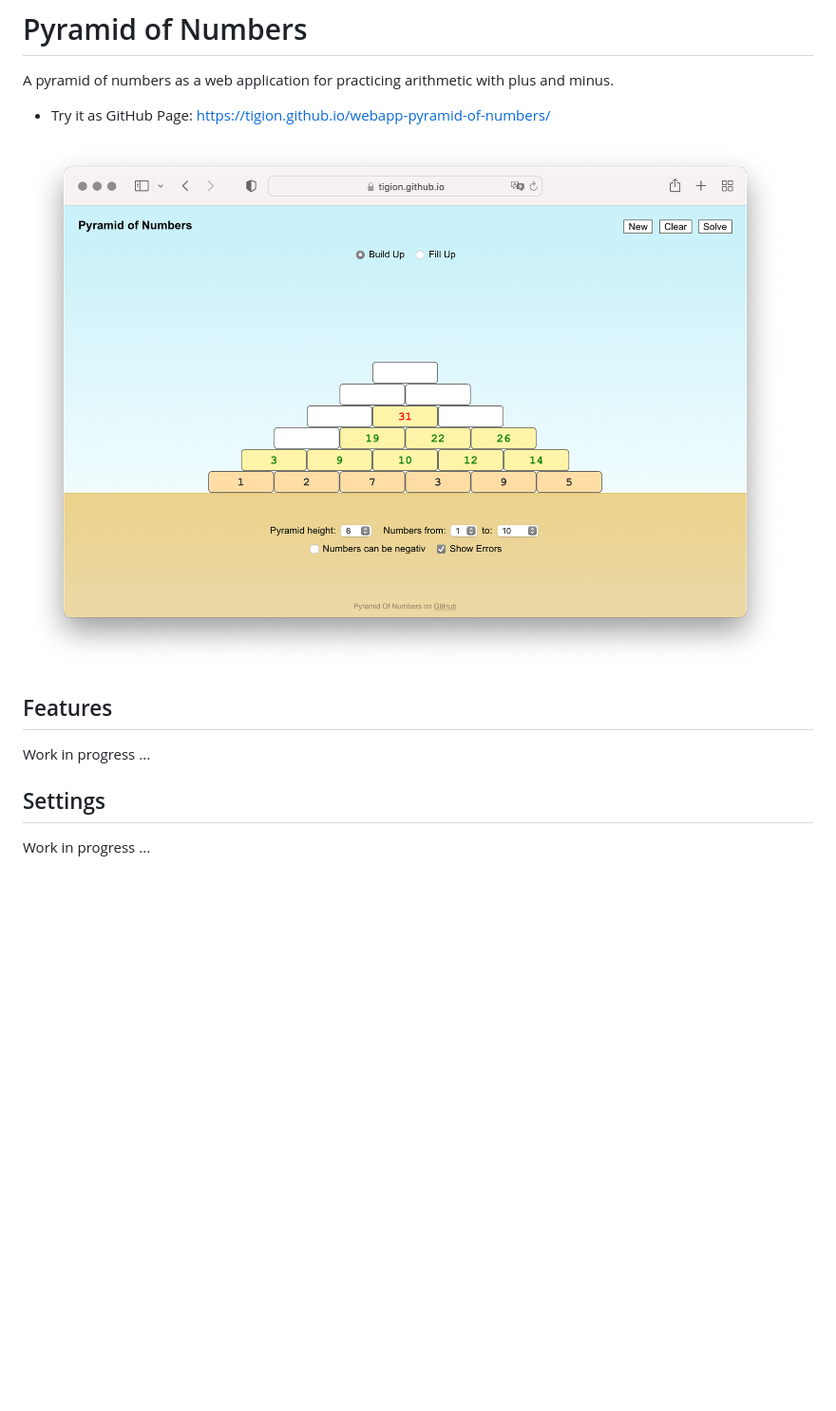
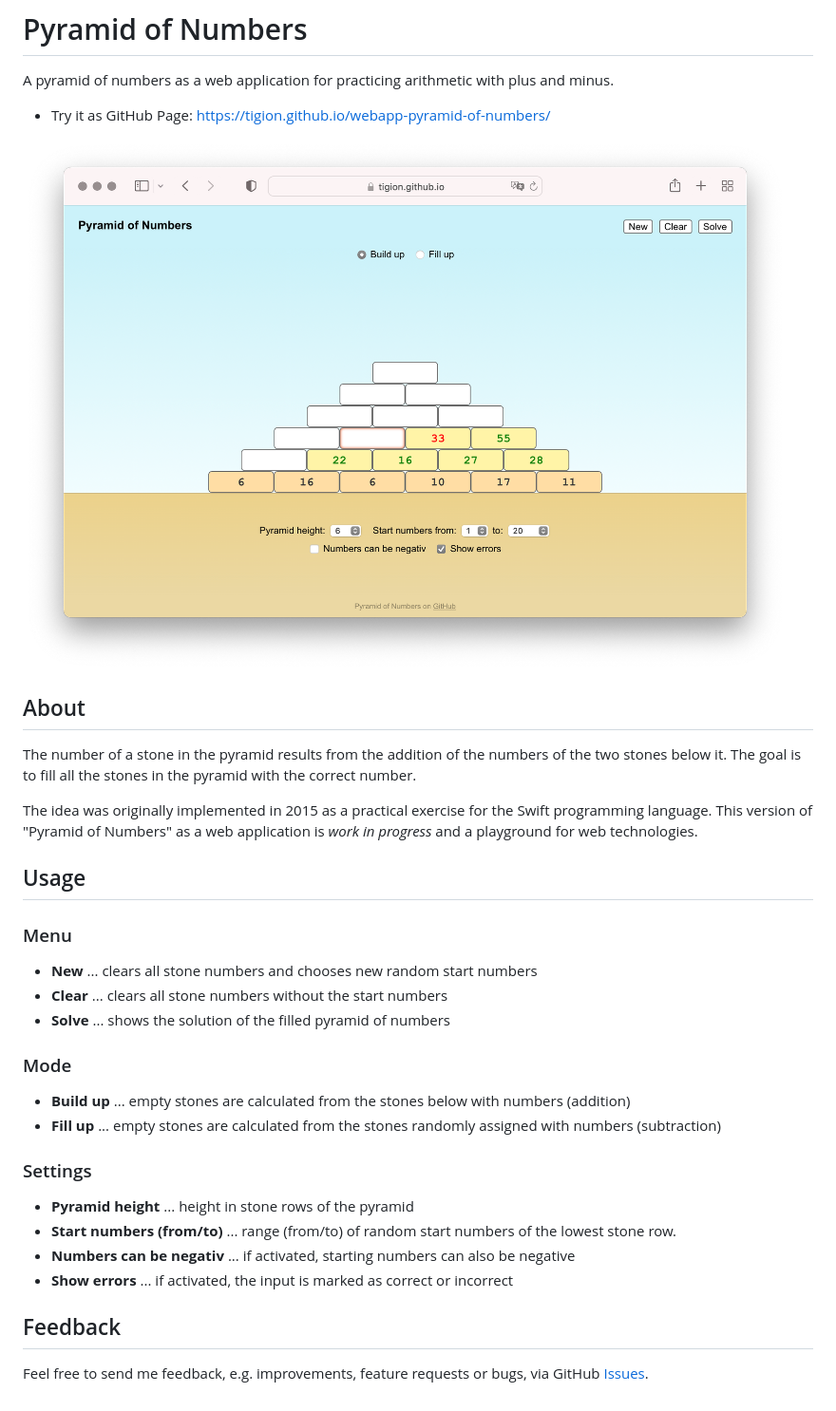
Before and after one commit to tigion/webapp-pyramid-of-numbers, a Markdown page: README.md, the part around the change. Shown: that part at 95% size. Drawn GitHub-style; pictures changed too: README-screenshot.png; blank space fills up the shorter version.

```diff
--- a/README.md
+++ b/README.md
@@ -6,10 +6,32 @@ A pyramid of numbers as a web application for practicing arithmetic with plus an
 
 ![Screenshot: Pyramid of Numbers](README-screenshot.png)
 
-## Features
+## About
 
-Work in progress ...
+The number of a stone in the pyramid results from the addition of the numbers of the two stones below it. The goal is to fill all the stones in the pyramid with the correct number.
 
-## Settings
+The idea was originally implemented in 2015 as a practical exercise for the Swift programming language. This version of "Pyramid of Numbers" as a web application is *work in progress* and a playground for web technologies.
 
-Work in progress ...
+## Usage
+
+### Menu
+
+- **New** ... clears all stone numbers and chooses new random start numbers
+- **Clear** ... clears all stone numbers without the start numbers
+- **Solve** ... shows the solution of the filled pyramid of numbers
+
+### Mode
+
+- **Build up** ... empty stones are calculated from the stones below with numbers (addition)
+- **Fill up** ... empty stones are calculated from the stones randomly assigned with numbers (subtraction)
+
+### Settings
+
+- **Pyramid height** ... height in stone rows of the pyramid
+- **Start numbers (from/to)** ... range (from/to) of random start numbers of the lowest stone row.
+- **Numbers can be negativ** ... if activated, starting numbers can also be negative
+- **Show errors** ... if activated, the input is marked as correct or incorrect
+
+## Feedback
+
+Feel free to send me feedback, e.g. improvements, feature requests or bugs, via GitHub [Issues](https://github.com/tigion/webapp-pyramid-of-numbers/issues).
```
